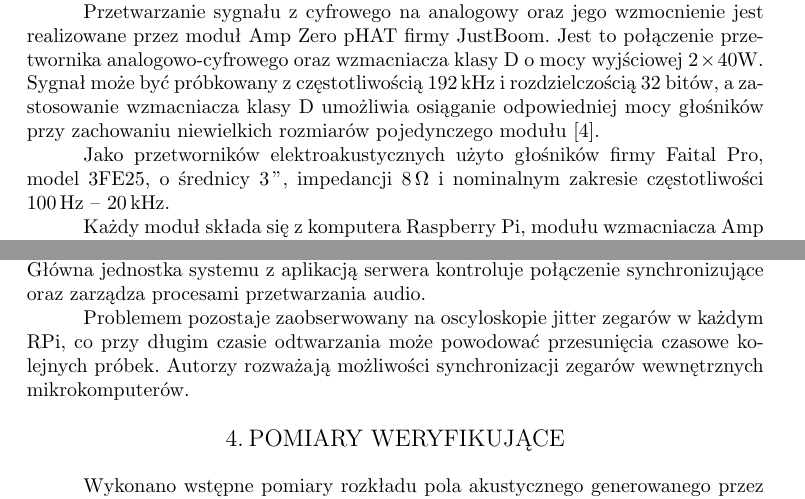
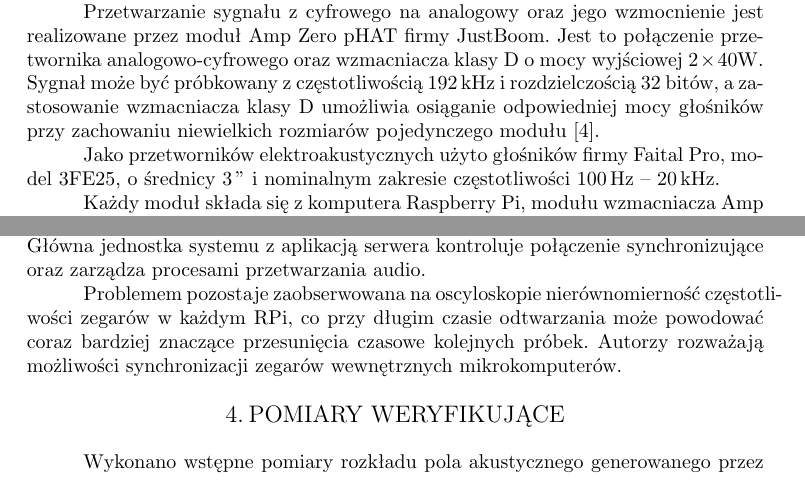
Before and after one commit to LabAcoustics/WFS-Pi-Artykul, a LaTeX document (artykul_IAB.tex): two parts of pages 4 and 5 of 6, joined at a grey line, cut so that both start at the same text. Compiled offline with pdfLaTeX.

Commit message:
Poprawki, wysłane do PP

```diff
--- a/artykul_IAB.tex
+++ b/artykul_IAB.tex
@@ -321,7 +321,7 @@ wzmacniacza klasy D~umożliwia osiąganie odpowiedniej mocy głośników przy
 zachowaniu niewielkich rozmiarów pojedynczego modułu~\cite{oska}.
 
 Jako przetworników elektroakustycznych użyto głośników firmy Faital Pro, model 3FE25,
-o~średnicy \SI{3}{\inch}, impedancji \SI{8}{\ohm} i~nominalnym zakresie
+o~średnicy \SI{3}{\inch} i~nominalnym zakresie
 częstotliwości \SI{100}{\hertz}~--~\SI{20}{\kilo\hertz}.
 
 Każdy moduł składa się z~komputera Raspberry Pi, modułu wzmacniacza Amp Zero
@@ -349,8 +349,8 @@ pozwala na wygodne modyfikacje układu przestrzennego i~zmniejsza ilość
 przewodów. Główna jednostka systemu z~aplikacją serwera kontroluje połączenie
 synchronizujące oraz zarządza procesami przetwarzania audio.
 
-Problemem pozostaje zaobserwowany na oscyloskopie \textit{jitter} zegarów w~każdym RPi,
-co przy długim czasie odtwarzania może powodować przesunięcia czasowe kolejnych próbek.
+Problemem pozostaje zaobserwowana na oscyloskopie nierównomierność częstotli\-wości zegarów w~każdym RPi,
+co przy długim czasie odtwarzania może powodować coraz bardziej znaczące przesunięcia czasowe kolejnych próbek.
 Autorzy rozważają możliwości synchronizacji zegarów wewnętrznych mikrokomputerów.
 
 \section{Pomiary weryfikujące}
```
